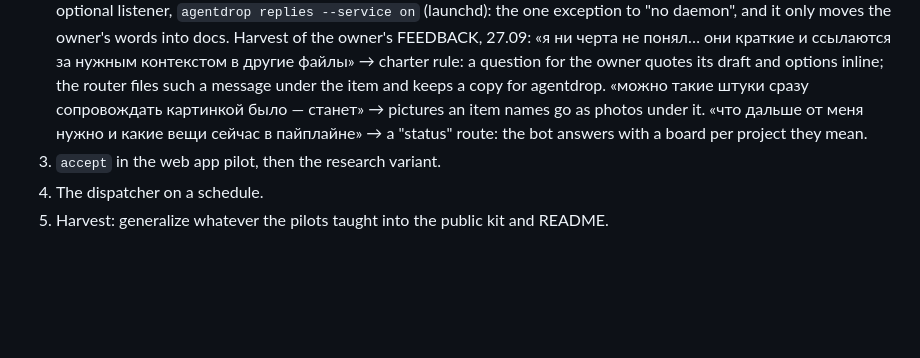
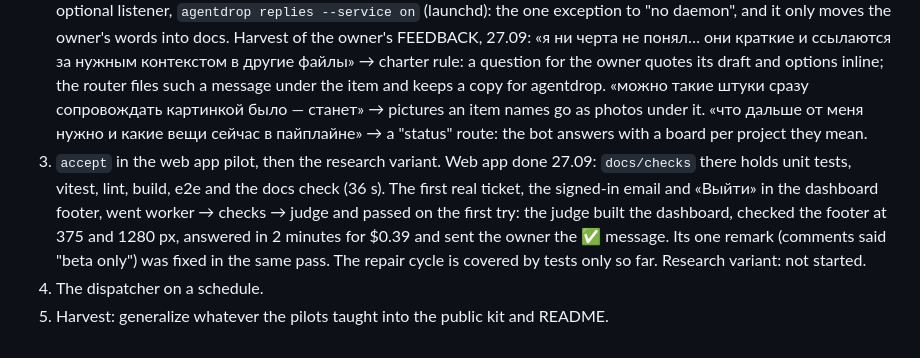
Before and after one commit to danzerzine/agentdrop, a Markdown page: docs/specs/push-loop.md, the part around the change. GitHub-like rendering; blank space fills up the shorter version.

Commit message:
Spec: pass 3 checked live in the web app pilot

```diff
--- a/docs/specs/push-loop.md
+++ b/docs/specs/push-loop.md
@@ -67,6 +67,6 @@ Against the owner's words above:
 2. `brief` and the notifier (Telegram through the owner's existing bot relay). Done 27.09: a head message plus one message per waiting item, at most 5 per brief; an item comes again when it changes or after 24 hours unanswered. Replies are collected by `status`, `brief --send` and `agentdrop replies`, so there is still no daemon; the bot confirms each saved answer, and an answer to an item closed in the meantime becomes a new item in QUESTIONS, and so does a reply to the head message. A reply to the bot's confirmation continues the same thread. Checked live 27.09: the owner's reply to an item landed under it in the research pilot. Owner, 27.09, on the first layout: «сейчас это выглядит как распечатка логов»; in a chat without bubbles the messages ran together. Now each message opens with a numbered header ("НУЖНО РЕШЕНИЕ, 2/5"), the context sits in a quote block, done work folds into an expandable quote, and long folder names get a short alias (`alias.<folder> = name` in the config).
    Owner, 27.09, after a reply about the bot landed under a ticket: «тут с routing надо поработать… it's a chat app after all». So each chat message goes through a router: a short model call (Haiku via `claude -p`, about 10 s) labels it item / project / agentdrop, and Python files it; the bot's confirmation has buttons to move it. Checked on the owner's 7 real messages of 27.09: all routed right. Items that need only an OK carry OK / Not OK buttons (owner's request). For buttons to answer at once there is an optional listener, `agentdrop replies --service on` (launchd): the one exception to "no daemon", and it only moves the owner's words into docs.
    Harvest of the owner's FEEDBACK, 27.09: «я ни черта не понял… они краткие и ссылаются за нужным контекстом в другие файлы» → charter rule: a question for the owner quotes its draft and options inline; the router files such a message under the item and keeps a copy for agentdrop. «можно такие штуки сразу сопровождать картинкой было — станет» → pictures an item names go as photos under it. «что дальше от меня нужно и какие вещи сейчас в пайплайне» → a "status" route: the bot answers with a board per project they mean.
-3. `accept` in the web app pilot, then the research variant.
+3. `accept` in the web app pilot, then the research variant. Web app done 27.09: `docs/checks` there holds unit tests, vitest, lint, build, e2e and the docs check (36 s). The first real ticket, the signed-in email and «Выйти» in the dashboard footer, went worker → checks → judge and passed on the first try: the judge built the dashboard, checked the footer at 375 and 1280 px, answered in 2 minutes for $0.39 and sent the owner the ✅ message. Its one remark (comments said "beta only") was fixed in the same pass. The repair cycle is covered by tests only so far. Research variant: not started.
 4. The dispatcher on a schedule.
 5. Harvest: generalize whatever the pilots taught into the public kit and README.
```
